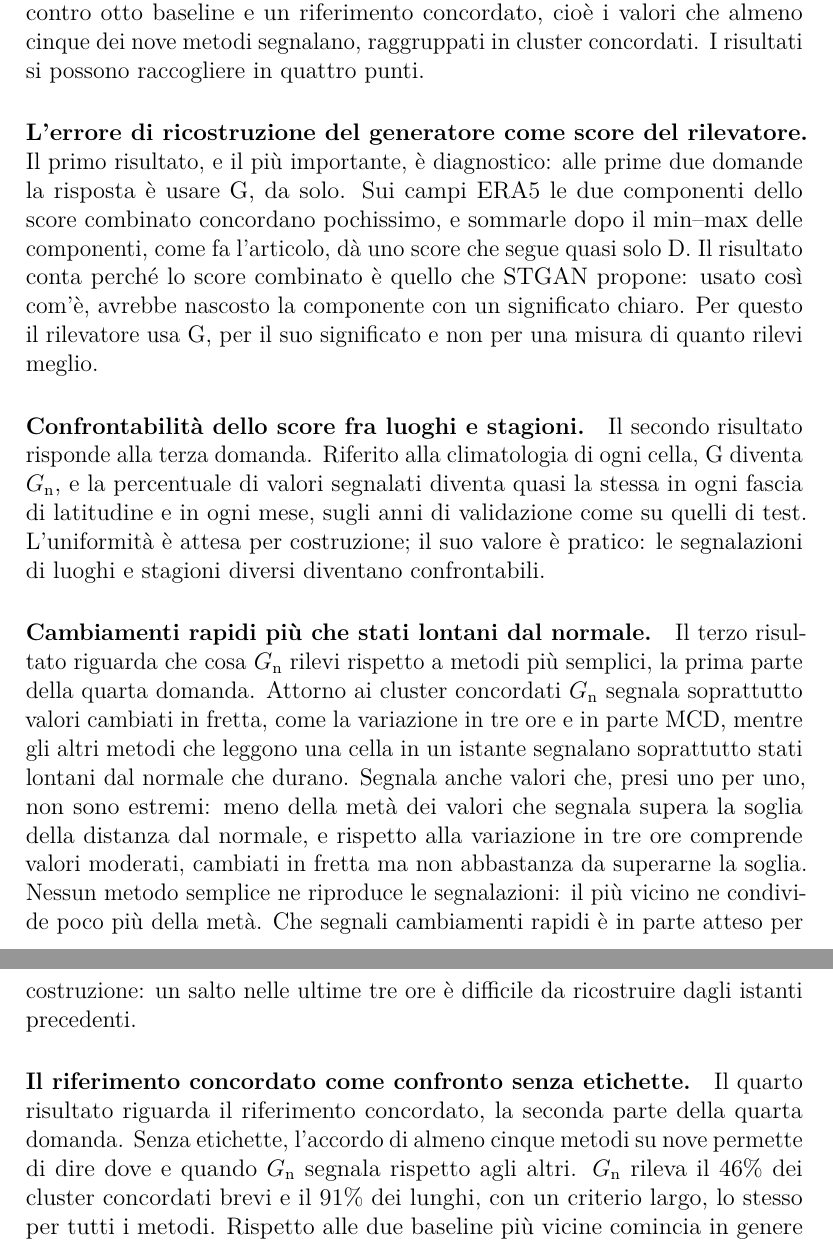
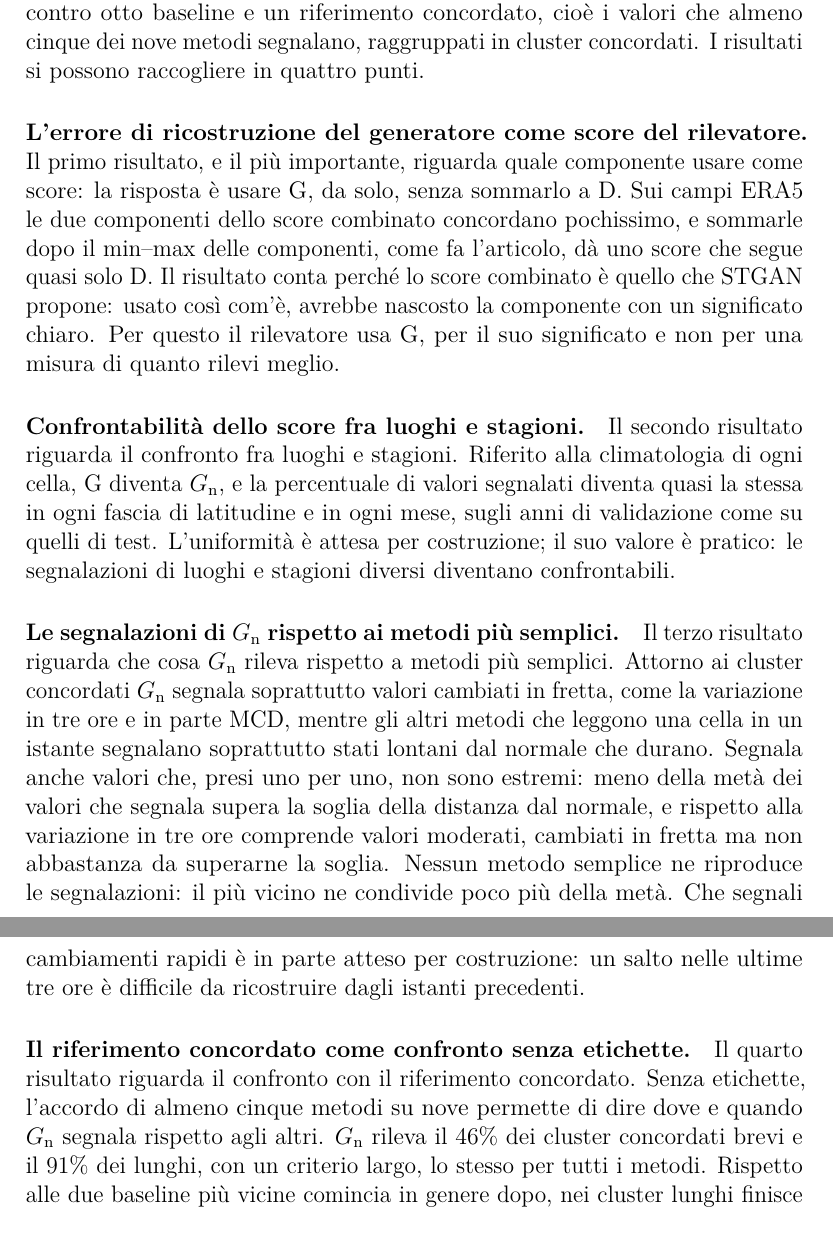
Before and after one commit to AlbertoPedalino/tesi_latex, a LaTeX document (tesi.tex, which reads chapters/conclusioni.tex): two parts of pages 111 and 112 of 138, joined at a grey line, cut so that both start at the same text. Compiled offline with pdfLaTeX.

Commit message:
docs(tesi): 7.2 points open with their content, not with question numbers; descriptive title 3
Co-Authored-By: Claude Opus 5.5 <noreply@anthropic.com>

```diff
--- a/chapters/conclusioni.tex
+++ b/chapters/conclusioni.tex
@@ -12,13 +12,13 @@ Le anomalie meteorologiche sono i casi in cui i modelli addestrati su dati stori
 
 Per rispondere, il lavoro ha portato STGAN sui campi ERA5 con le quattro modifiche elencate nella Sezione~\ref{sec:intro-approccio} e descritte nei Capitoli~\ref{chap:metodologia} e~\ref{chap:esperimenti}: un generatore ConvGRU che elabora il campo intero; un ingresso riferito al normale stagionale, con l'errore di ogni variabile pesato secondo quanto essa cambia abitualmente; uno score riferito alla climatologia di ogni cella, $G_{\mathrm{n}}$, con il dropout Monte Carlo; una validazione senza etichette. Lo ha poi valutato contro otto baseline e un riferimento concordato, cioè i valori che almeno cinque dei nove metodi segnalano, raggruppati in cluster concordati. I risultati si possono raccogliere in quattro punti.
 
-\paragraph{L'errore di ricostruzione del generatore come score del rilevatore.} Il primo risultato, e il più importante, è diagnostico: alle prime due domande la risposta è usare G, da solo. Sui campi ERA5 le due componenti dello score combinato concordano pochissimo, e sommarle dopo il min--max delle componenti, come fa l'articolo, dà uno score che segue quasi solo D. Il risultato conta perché lo score combinato è quello che STGAN propone: usato così com'è, avrebbe nascosto la componente con un significato chiaro. Per questo il rilevatore usa G, per il suo significato e non per una misura di quanto rilevi meglio.
+\paragraph{L'errore di ricostruzione del generatore come score del rilevatore.} Il primo risultato, e il più importante, riguarda quale componente usare come score: la risposta è usare G, da solo, senza sommarlo a D. Sui campi ERA5 le due componenti dello score combinato concordano pochissimo, e sommarle dopo il min--max delle componenti, come fa l'articolo, dà uno score che segue quasi solo D. Il risultato conta perché lo score combinato è quello che STGAN propone: usato così com'è, avrebbe nascosto la componente con un significato chiaro. Per questo il rilevatore usa G, per il suo significato e non per una misura di quanto rilevi meglio.
 
-\paragraph{Confrontabilità dello score fra luoghi e stagioni.} Il secondo risultato risponde alla terza domanda. Riferito alla climatologia di ogni cella, G diventa $G_{\mathrm{n}}$, e la percentuale di valori segnalati diventa quasi la stessa in ogni fascia di latitudine e in ogni mese, sugli anni di validazione come su quelli di test. L'uniformità è attesa per costruzione; il suo valore è pratico: le segnalazioni di luoghi e stagioni diversi diventano confrontabili.
+\paragraph{Confrontabilità dello score fra luoghi e stagioni.} Il secondo risultato riguarda il confronto fra luoghi e stagioni. Riferito alla climatologia di ogni cella, G diventa $G_{\mathrm{n}}$, e la percentuale di valori segnalati diventa quasi la stessa in ogni fascia di latitudine e in ogni mese, sugli anni di validazione come su quelli di test. L'uniformità è attesa per costruzione; il suo valore è pratico: le segnalazioni di luoghi e stagioni diversi diventano confrontabili.
 
-\paragraph{Cambiamenti rapidi più che stati lontani dal normale.} Il terzo risultato riguarda che cosa $G_{\mathrm{n}}$ rilevi rispetto a metodi più semplici, la prima parte della quarta domanda. Attorno ai cluster concordati $G_{\mathrm{n}}$ segnala soprattutto valori cambiati in fretta, come la variazione in tre ore e in parte MCD, mentre gli altri metodi che leggono una cella in un istante segnalano soprattutto stati lontani dal normale che durano. Segnala anche valori che, presi uno per uno, non sono estremi: meno della metà dei valori che segnala supera la soglia della distanza dal normale, e rispetto alla variazione in tre ore comprende valori moderati, cambiati in fretta ma non abbastanza da superarne la soglia. Nessun metodo semplice ne riproduce le segnalazioni: il più vicino ne condivide poco più della metà. Che segnali cambiamenti rapidi è in parte atteso per costruzione: un salto nelle ultime tre ore è difficile da ricostruire dagli istanti precedenti.
+\paragraph{Le segnalazioni di $G_{\mathrm{n}}$ rispetto ai metodi più semplici.} Il terzo risultato riguarda che cosa $G_{\mathrm{n}}$ rileva rispetto a metodi più semplici. Attorno ai cluster concordati $G_{\mathrm{n}}$ segnala soprattutto valori cambiati in fretta, come la variazione in tre ore e in parte MCD, mentre gli altri metodi che leggono una cella in un istante segnalano soprattutto stati lontani dal normale che durano. Segnala anche valori che, presi uno per uno, non sono estremi: meno della metà dei valori che segnala supera la soglia della distanza dal normale, e rispetto alla variazione in tre ore comprende valori moderati, cambiati in fretta ma non abbastanza da superarne la soglia. Nessun metodo semplice ne riproduce le segnalazioni: il più vicino ne condivide poco più della metà. Che segnali cambiamenti rapidi è in parte atteso per costruzione: un salto nelle ultime tre ore è difficile da ricostruire dagli istanti precedenti.
 
-\paragraph{Il riferimento concordato come confronto senza etichette.} Il quarto risultato riguarda il riferimento concordato, la seconda parte della quarta domanda. Senza etichette, l'accordo di almeno cinque metodi su nove permette di dire dove e quando $G_{\mathrm{n}}$ segnala rispetto agli altri. $G_{\mathrm{n}}$ rileva il 46\% dei cluster concordati brevi e il 91\% dei lunghi, con un criterio largo, lo stesso per tutti i metodi. Rispetto alle due baseline più vicine comincia in genere dopo, nei cluster lunghi finisce prima e sta più avanti lungo il moto medio, e questi tratti, tranne la fine, reggono anche con soglie più strette e senza la chiusura. Con le soglie al 95-esimo e al 97-esimo percentile, attorno ai cluster lunghi le sue segnalazioni hanno CAPE, indice K e vapore insoliti più spesso di quelle degli altri metodi, di poco rispetto a MCD. Il riepilogo dei risultati, con i numeri e le sezioni, è nella Sezione~\ref{sec:ris-sintesi}.
+\paragraph{Il riferimento concordato come confronto senza etichette.} Il quarto risultato riguarda il confronto con il riferimento concordato. Senza etichette, l'accordo di almeno cinque metodi su nove permette di dire dove e quando $G_{\mathrm{n}}$ segnala rispetto agli altri. $G_{\mathrm{n}}$ rileva il 46\% dei cluster concordati brevi e il 91\% dei lunghi, con un criterio largo, lo stesso per tutti i metodi. Rispetto alle due baseline più vicine comincia in genere dopo, nei cluster lunghi finisce prima e sta più avanti lungo il moto medio, e questi tratti, tranne la fine, reggono anche con soglie più strette e senza la chiusura. Con le soglie al 95-esimo e al 97-esimo percentile, attorno ai cluster lunghi le sue segnalazioni hanno CAPE, indice K e vapore insoliti più spesso di quelle degli altri metodi, di poco rispetto a MCD. Il riepilogo dei risultati, con i numeri e le sezioni, è nella Sezione~\ref{sec:ris-sintesi}.
 
 \section{Interpretazione dei risultati}
 \label{sec:conc-discussione}
```
Also changed, not shown: Tesi_Alberto_Pedalino_s334042.pdf.
